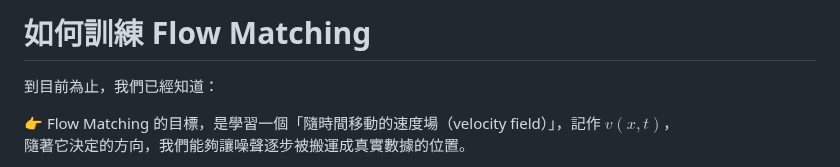
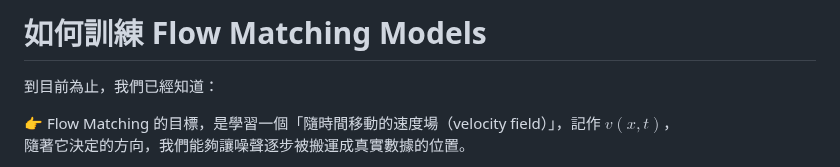
Before and after one commit to shihhsinwang0214/persnoal_website, a Markdown page: notes/zh/flow-matching-training.md, the part around the change. Drawn GitHub-style.

```diff
--- a/notes/zh/flow-matching-training.md
+++ b/notes/zh/flow-matching-training.md
@@ -1,5 +1,5 @@
 
-# 如何訓練 Flow Matching
+# 如何訓練 Flow Matching Models
 
 到目前為止，我們已經知道：
 
```
